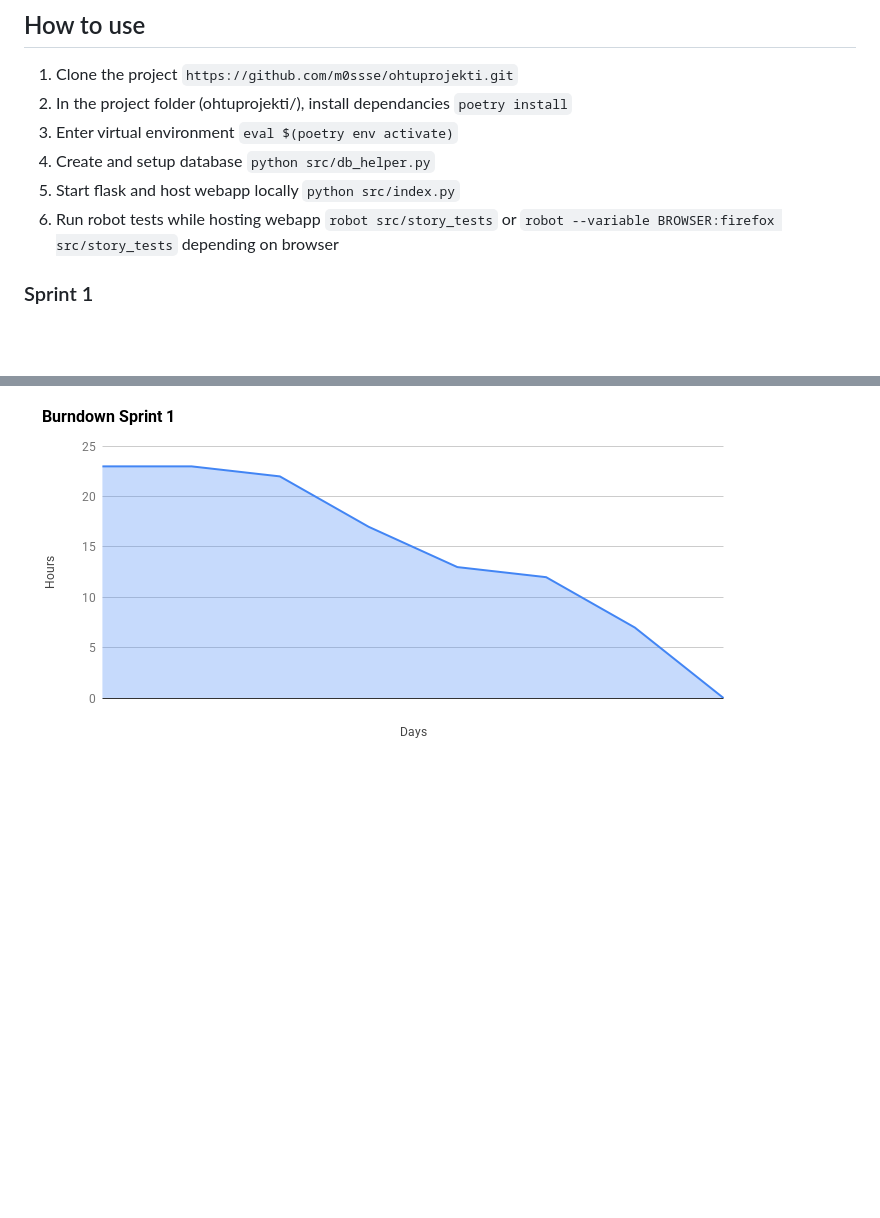
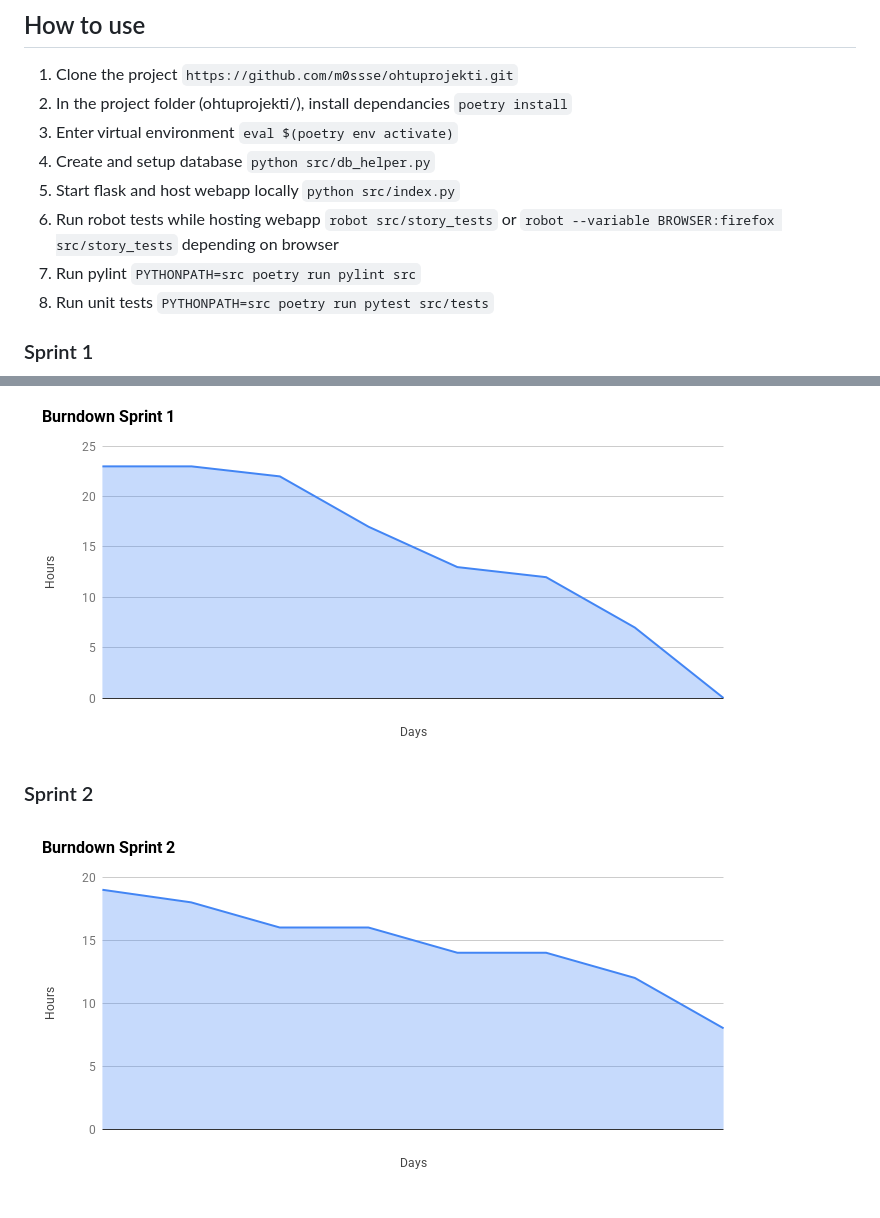
Before and after one commit to m0ssse/ohtuprojekti, a Markdown page: README.md, 2 parts joined by grey strips. GitHub-like rendering; pictures changed too: src/images/Burndown_Sprint_2.png (added); blank space fills up the shorter version.

Commit message:
add sprint 2 burndown

````diff
--- a/README.md
+++ b/README.md
@@ -12,9 +14,13 @@ Userstory on valmis kun sen vaatimukset täytetään omalla branchillä, joku mu
 4. Create and setup database ```python src/db_helper.py```
 5. Start flask and host webapp locally ```python src/index.py```
 6. Run robot tests while hosting webapp ```robot src/story_tests``` or ```robot --variable BROWSER:firefox src/story_tests``` depending on browser
-
-
+7. Run pylint ```PYTHONPATH=src poetry run pylint src```
+8. Run unit tests ```PYTHONPATH=src poetry run pytest src/tests```
 
 
 ### Sprint 1
 ![Burndown](src/images/Burndown_Sprint_1.png)
+
+
+### Sprint 2
+![Burndown](src/images/Burndown_Sprint_2.png)
````
Also changed, not shown: other parts of README.md (+2 -0 lines), 1 other file.
